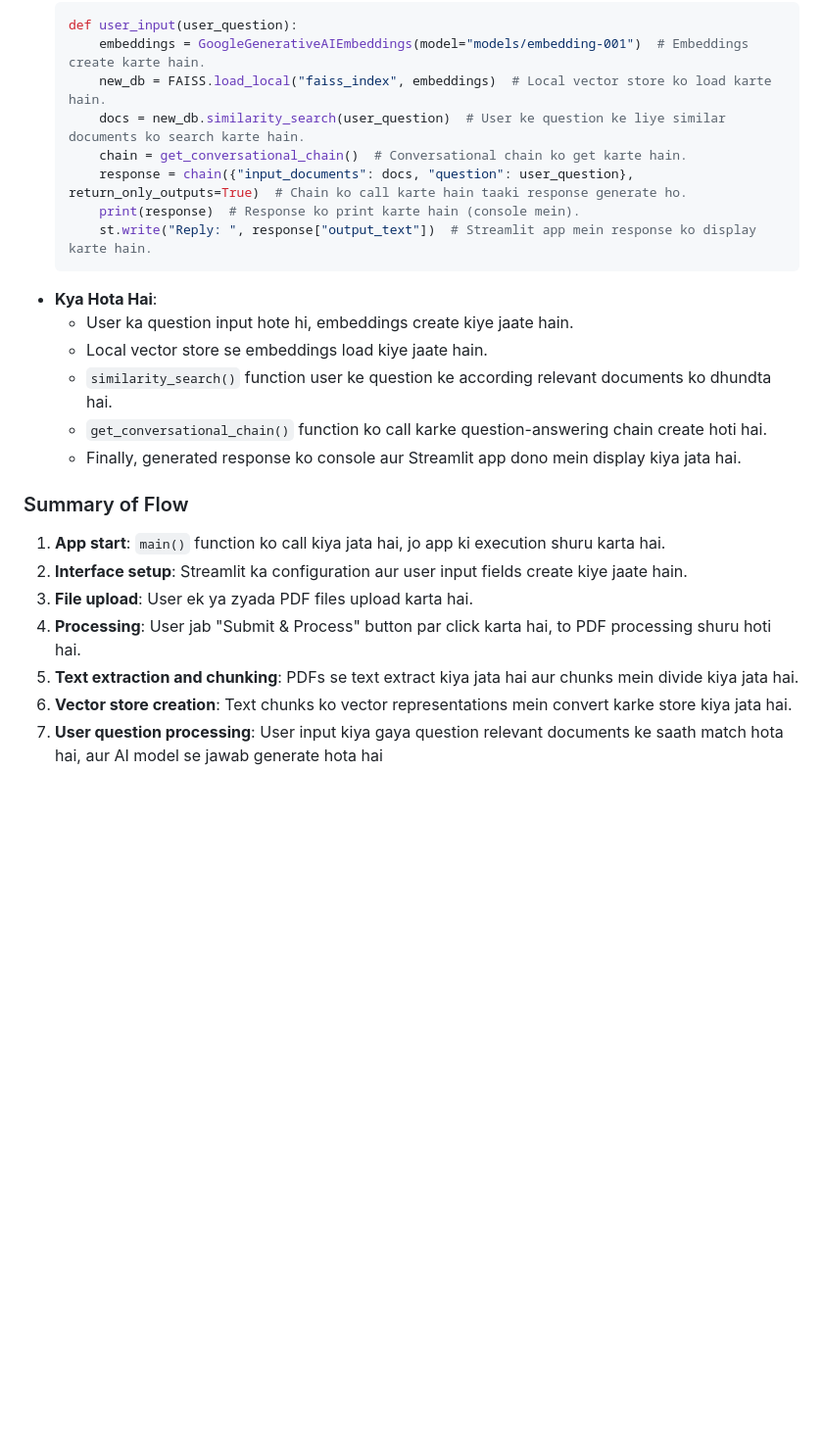
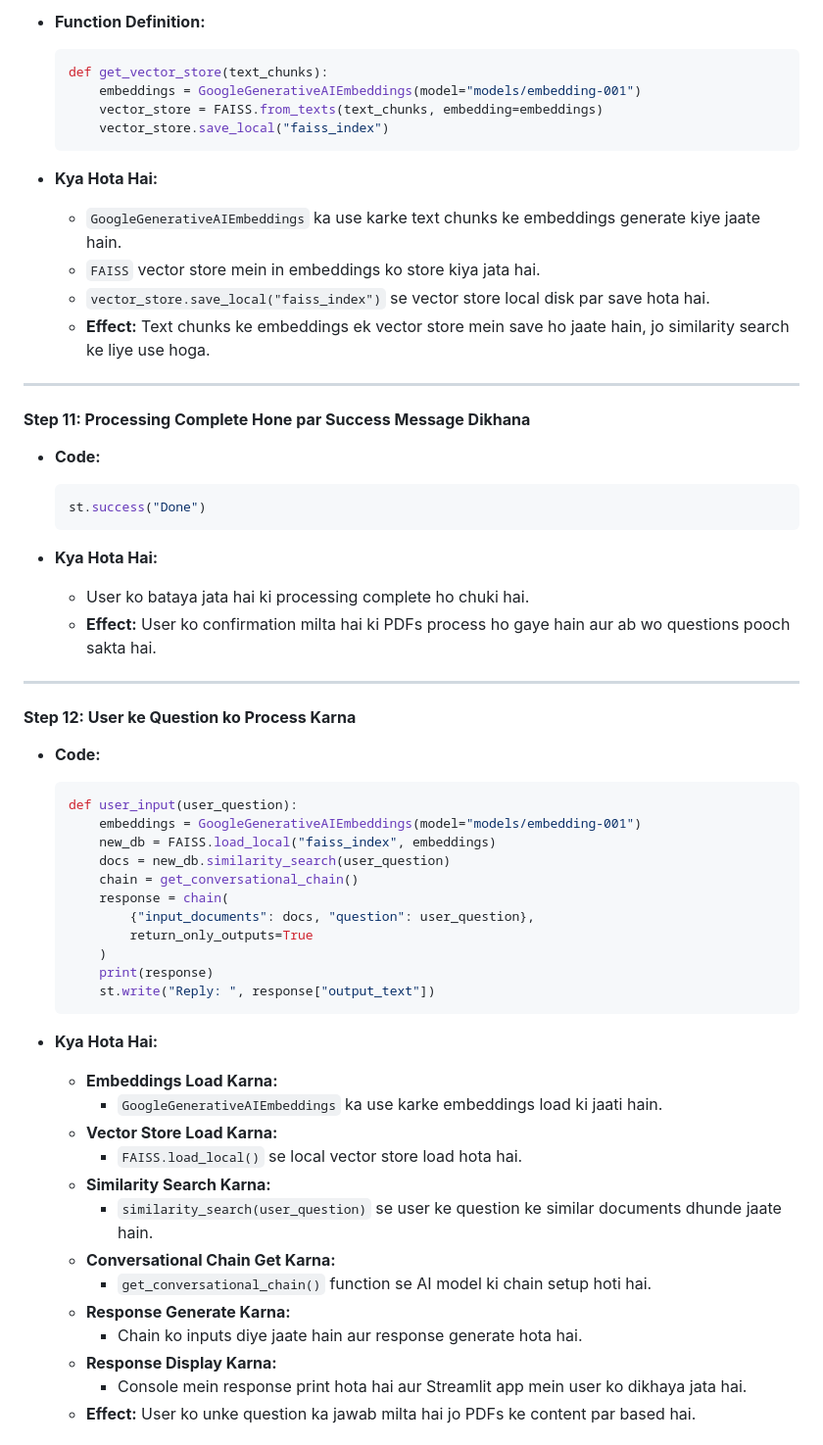
Before and after one commit to satyamjaysawal/Flask_GenAI_Learning_Tasks, a Markdown page: ChatWithPDF/read.md, the part around the change printed below. Shown: that part at 98% size. Drawn GitHub-style; blank space fills up the shorter version.

````diff
--- a/ChatWithPDF/read.md
+++ b/ChatWithPDF/read.md
@@ -133,26 +187,67 @@ Chalo, ab hum aapke Streamlit application ka execution process step-by-step deta
+- **Function Definition:**
+
+  ```python
+  def get_vector_store(text_chunks):
+      embeddings = GoogleGenerativeAIEmbeddings(model="models/embedding-001")
+      vector_store = FAISS.from_texts(text_chunks, embedding=embeddings)
+      vector_store.save_local("faiss_index")
+  ```
+
+- **Kya Hota Hai:**
+
+  - `GoogleGenerativeAIEmbeddings` ka use karke text chunks ke embeddings generate kiye jaate hain.
+  - `FAISS` vector store mein in embeddings ko store kiya jata hai.
+  - `vector_store.save_local("faiss_index")` se vector store local disk par save hota hai.
+  - **Effect:** Text chunks ke embeddings ek vector store mein save ho jaate hain, jo similarity search ke liye use hoga.
+
+---
+
+#### **Step 11: Processing Complete Hone par Success Message Dikhana**
+
+- **Code:**
+
+  ```python
+  st.success("Done")
+  ```
+
+- **Kya Hota Hai:**
+
+  - User ko bataya jata hai ki processing complete ho chuki hai.
+  - **Effect:** User ko confirmation milta hai ki PDFs process ho gaye hain aur ab wo questions pooch sakta hai.
+
+---
+
+#### **Step 12: User ke Question ko Process Karna**
+
+- **Code:**
+
   ```python
   def user_input(user_question):
-      embeddings = GoogleGenerativeAIEmbeddings(model="models/embedding-001")  # Embeddings create karte hain.
-      new_db = FAISS.load_local("faiss_index", embeddings)  # Local vector store ko load karte hain.
-      docs = new_db.similarity_search(user_question)  # User ke question ke liye similar documents ko search karte hain.
-      chain = get_conversational_chain()  # Conversational chain ko get karte hain.
-      response = chain({"input_documents": docs, "question": user_question}, return_only_outputs=True)  # Chain ko call karte hain taaki response generate ho.
-      print(response)  # Response ko print karte hain (console mein).
-      st.write("Reply: ", response["output_text"])  # Streamlit app mein response ko display karte hain.
+      embeddings = GoogleGenerativeAIEmbeddings(model="models/embedding-001")
+      new_db = FAISS.load_local("faiss_index", embeddings)
+      docs = new_db.similarity_search(user_question)
+      chain = get_conversational_chain()
+      response = chain(
+          {"input_documents": docs, "question": user_question},
+          return_only_outputs=True
+      )
+      print(response)
+      st.write("Reply: ", response["output_text"])
   ```
-- **Kya Hota Hai**:
-  - User ka question input hote hi, embeddings create kiye jaate hain.
-  - Local vector store se embeddings load kiye jaate hain.
-  - `similarity_search()` function user ke question ke according relevant documents ko dhundta hai.
-  - `get_conversational_chain()` function ko call karke question-answering chain create hoti hai.
-  - Finally, generated response ko console aur Streamlit app dono mein display kiya jata hai.
 
-### Summary of Flow
+- **Kya Hota Hai:**
 
-1. **App start**: `main()` function ko call kiya jata hai, jo app ki execution shuru karta hai.
-2. **Interface setup**: Streamlit ka configuration aur user input fields create kiye jaate hain.
-3. **File upload**: User ek ya zyada PDF files upload karta hai.
-4. **Processing**: User jab "Submit & Process" button par click karta hai, to PDF processing shuru hoti hai.
-5. **Text extraction and chunking**: PDFs se text extract kiya jata hai aur chunks mein divide kiya jata hai.
-6. **Vector store creation**: Text chunks ko vector representations mein convert karke store kiya jata hai.
-7. **User question processing**: User input kiya gaya question relevant documents ke saath match hota hai, aur AI model se jawab generate hota hai
+  - **Embeddings Load Karna:**
+    - `GoogleGenerativeAIEmbeddings` ka use karke embeddings load ki jaati hain.
+  - **Vector Store Load Karna:**
+    - `FAISS.load_local()` se local vector store load hota hai.
+  - **Similarity Search Karna:**
+    - `similarity_search(user_question)` se user ke question ke similar documents dhunde jaate hain.
+  - **Conversational Chain Get Karna:**
+    - `get_conversational_chain()` function se AI model ki chain setup hoti hai.
+  - **Response Generate Karna:**
+    - Chain ko inputs diye jaate hain aur response generate hota hai.
+  - **Response Display Karna:**
+    - Console mein response print hota hai aur Streamlit app mein user ko dikhaya jata hai.
+  - **Effect:** User ko unke question ka jawab milta hai jo PDFs ke content par based hai.
+
````
Also changed, not shown: other parts of ChatWithPDF/read.md (+231 -83 lines).
